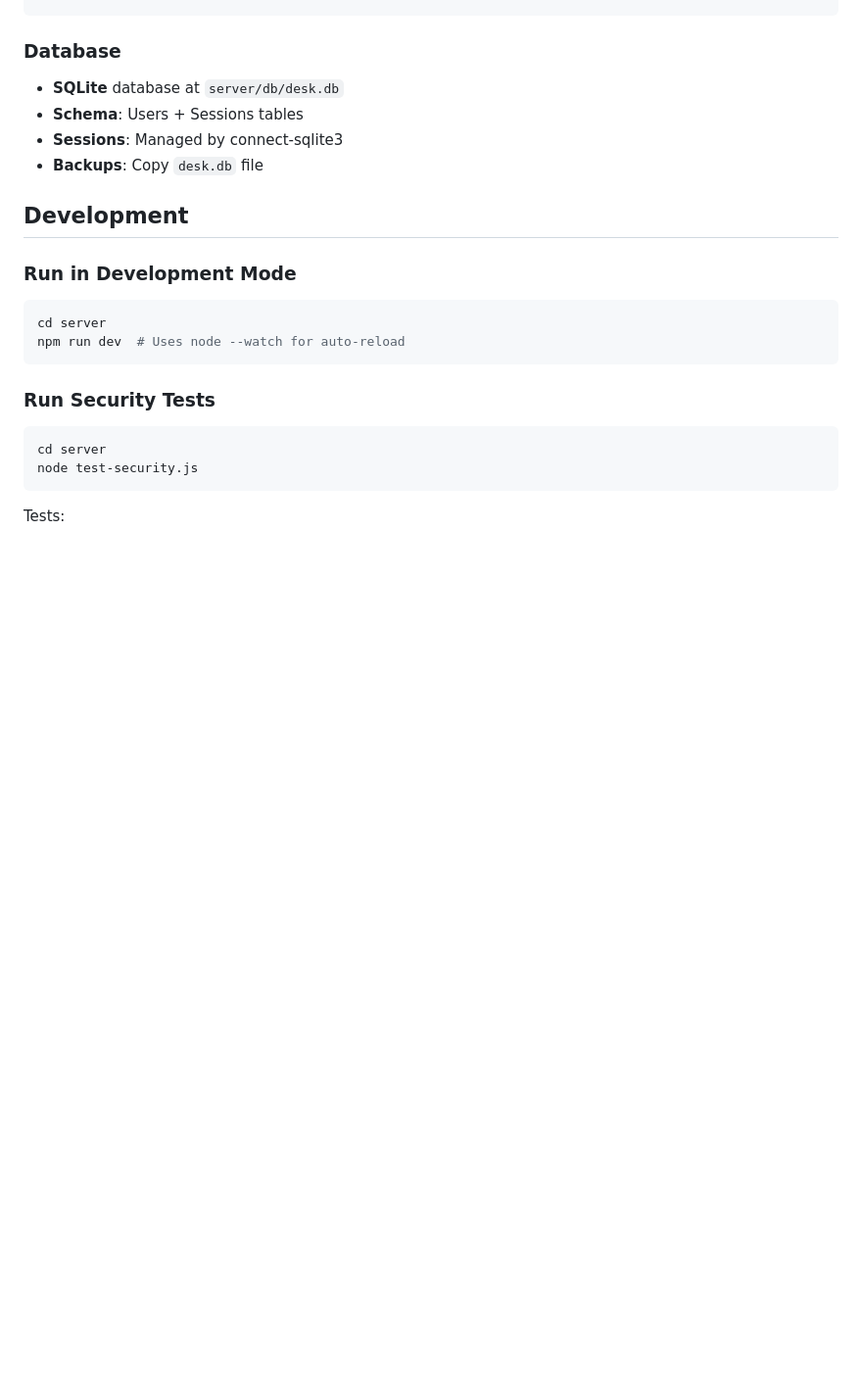
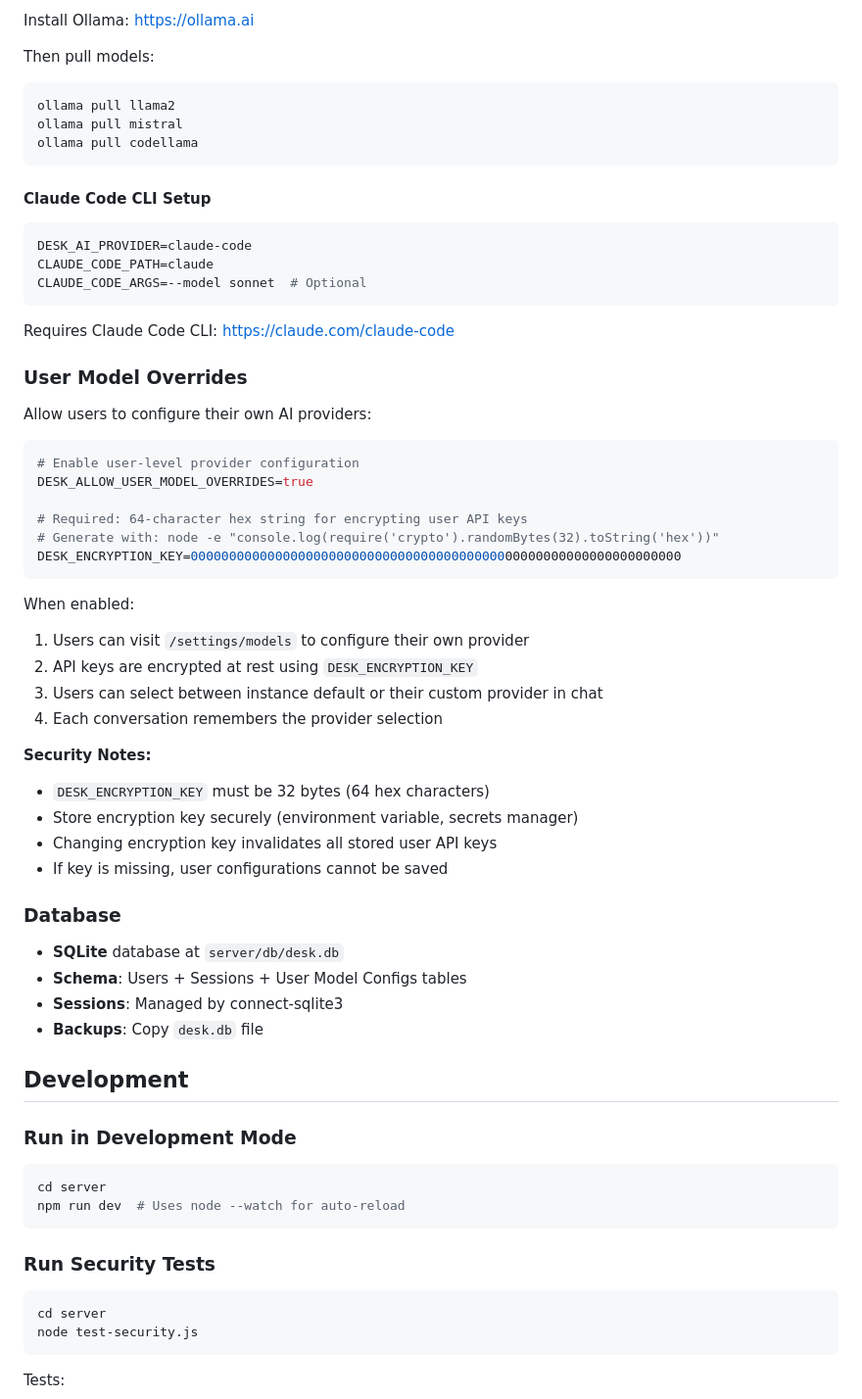
Before and after one commit to virgchiniwala/Desk, a Markdown page: README.md, the part around one of its changes. Shown at 98% size. GitHub-like rendering; blank space fills up the shorter version.

````diff
--- a/README.md
+++ b/README.md
@@ -275,6 +346,49 @@ NODE_ENV=development  # or 'production'
+Install Ollama: https://ollama.ai
+
+Then pull models:
+```bash
+ollama pull llama2
+ollama pull mistral
+ollama pull codellama
+```
+
+#### Claude Code CLI Setup
+```bash
+DESK_AI_PROVIDER=claude-code
+CLAUDE_CODE_PATH=claude
+CLAUDE_CODE_ARGS=--model sonnet  # Optional
+```
+
+Requires Claude Code CLI: https://claude.com/claude-code
+
+### User Model Overrides
+
+Allow users to configure their own AI providers:
+
+```bash
+# Enable user-level provider configuration
+DESK_ALLOW_USER_MODEL_OVERRIDES=true
+
+# Required: 64-character hex string for encrypting user API keys
+# Generate with: node -e "console.log(require('crypto').randomBytes(32).toString('hex'))"
+DESK_ENCRYPTION_KEY=0000000000000000000000000000000000000000000000000000000000000000
+```
+
+When enabled:
+1. Users can visit `/settings/models` to configure their own provider
+2. API keys are encrypted at rest using `DESK_ENCRYPTION_KEY`
+3. Users can select between instance default or their custom provider in chat
+4. Each conversation remembers the provider selection
+
+**Security Notes:**
+- `DESK_ENCRYPTION_KEY` must be 32 bytes (64 hex characters)
+- Store encryption key securely (environment variable, secrets manager)
+- Changing encryption key invalidates all stored user API keys
+- If key is missing, user configurations cannot be saved
+
 ### Database
 - **SQLite** database at `server/db/desk.db`
-- **Schema**: Users + Sessions tables
+- **Schema**: Users + Sessions + User Model Configs tables
 - **Sessions**: Managed by connect-sqlite3
 - **Backups**: Copy `desk.db` file
 
````
Also changed, not shown: other parts of README.md (+71 -0 lines).
